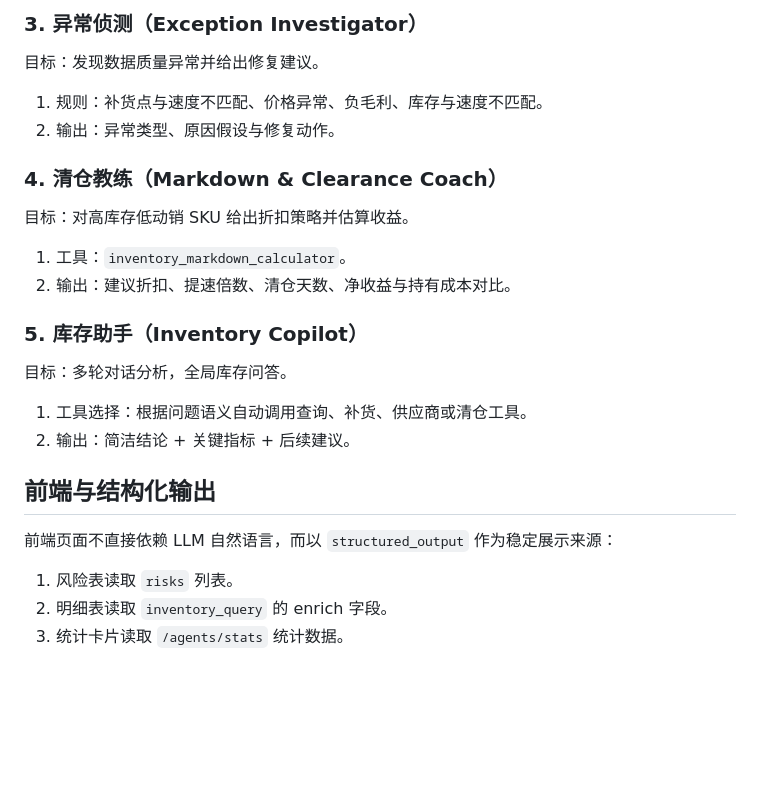
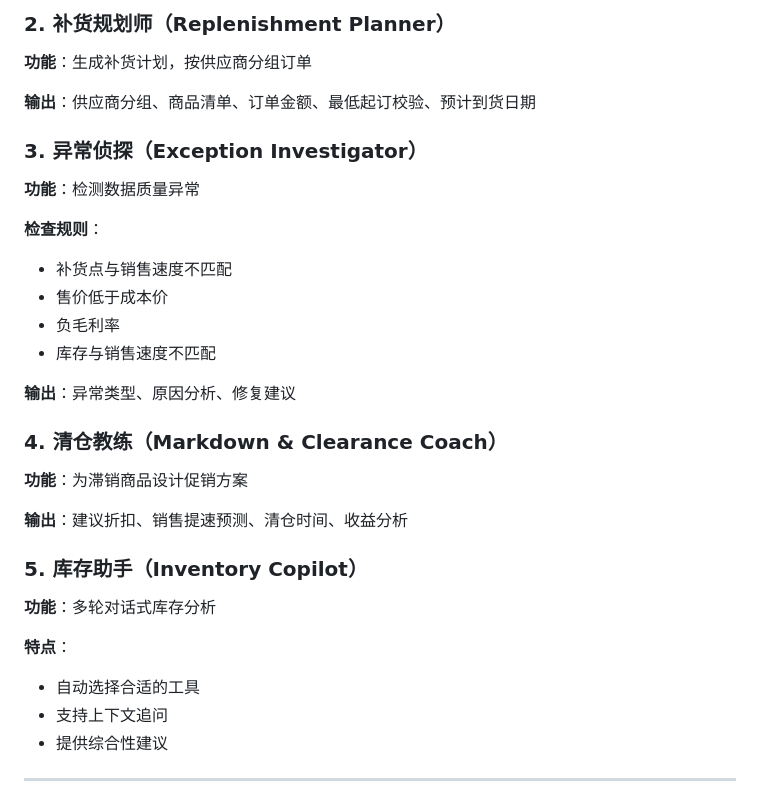
Before and after one commit to ruen521/agent, a Markdown page: README.md, the part around one of its changes. GitHub-like rendering; blank space fills up the shorter version.

```diff
--- a/README.md
+++ b/README.md
@@ -112,21 +124,35 @@ AgentState 关键字段：
 
-### 3. 异常侦测（Exception Investigator）
-目标：发现数据质量异常并给出修复建议。
-1. 规则：补货点与速度不匹配、价格异常、负毛利、库存与速度不匹配。
-2. 输出：异常类型、原因假设与修复动作。
+### 2. 补货规划师（Replenishment Planner）
+
+**功能**：生成补货计划，按供应商分组订单
+
+**输出**：供应商分组、商品清单、订单金额、最低起订校验、预计到货日期
+
+### 3. 异常侦探（Exception Investigator）
+
+**功能**：检测数据质量异常
+
+**检查规则**：
+- 补货点与销售速度不匹配
+- 售价低于成本价
+- 负毛利率
+- 库存与销售速度不匹配
+
+**输出**：异常类型、原因分析、修复建议
 
 ### 4. 清仓教练（Markdown & Clearance Coach）
-目标：对高库存低动销 SKU 给出折扣策略并估算收益。
-1. 工具：`inventory_markdown_calculator`。
-2. 输出：建议折扣、提速倍数、清仓天数、净收益与持有成本对比。
+
+**功能**：为滞销商品设计促销方案
+
+**输出**：建议折扣、销售提速预测、清仓时间、收益分析
 
 ### 5. 库存助手（Inventory Copilot）
-目标：多轮对话分析，全局库存问答。
-1. 工具选择：根据问题语义自动调用查询、补货、供应商或清仓工具。
-2. 输出：简洁结论 + 关键指标 + 后续建议。
 
-## 前端与结构化输出
-前端页面不直接依赖 LLM 自然语言，而以 `structured_output` 作为稳定展示来源：
-1. 风险表读取 `risks` 列表。
-2. 明细表读取 `inventory_query` 的 enrich 字段。
-3. 统计卡片读取 `/agents/stats` 统计数据。
+**功能**：多轮对话式库存分析
+
+**特点**：
+- 自动选择合适的工具
+- 支持上下文追问
+- 提供综合性建议
+
+---
```
Also changed, not shown: other parts of README.md (+56 -44 lines).
